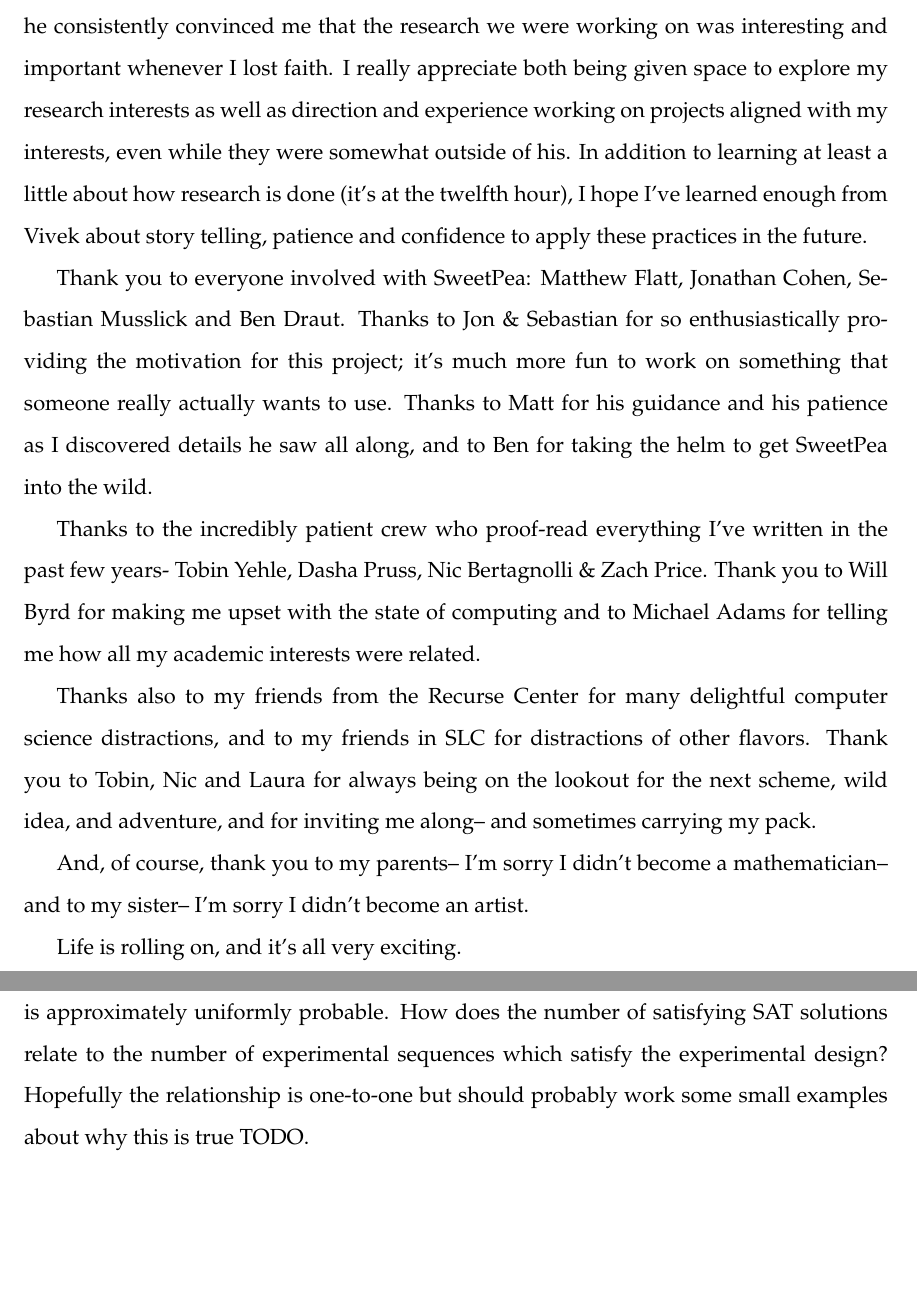
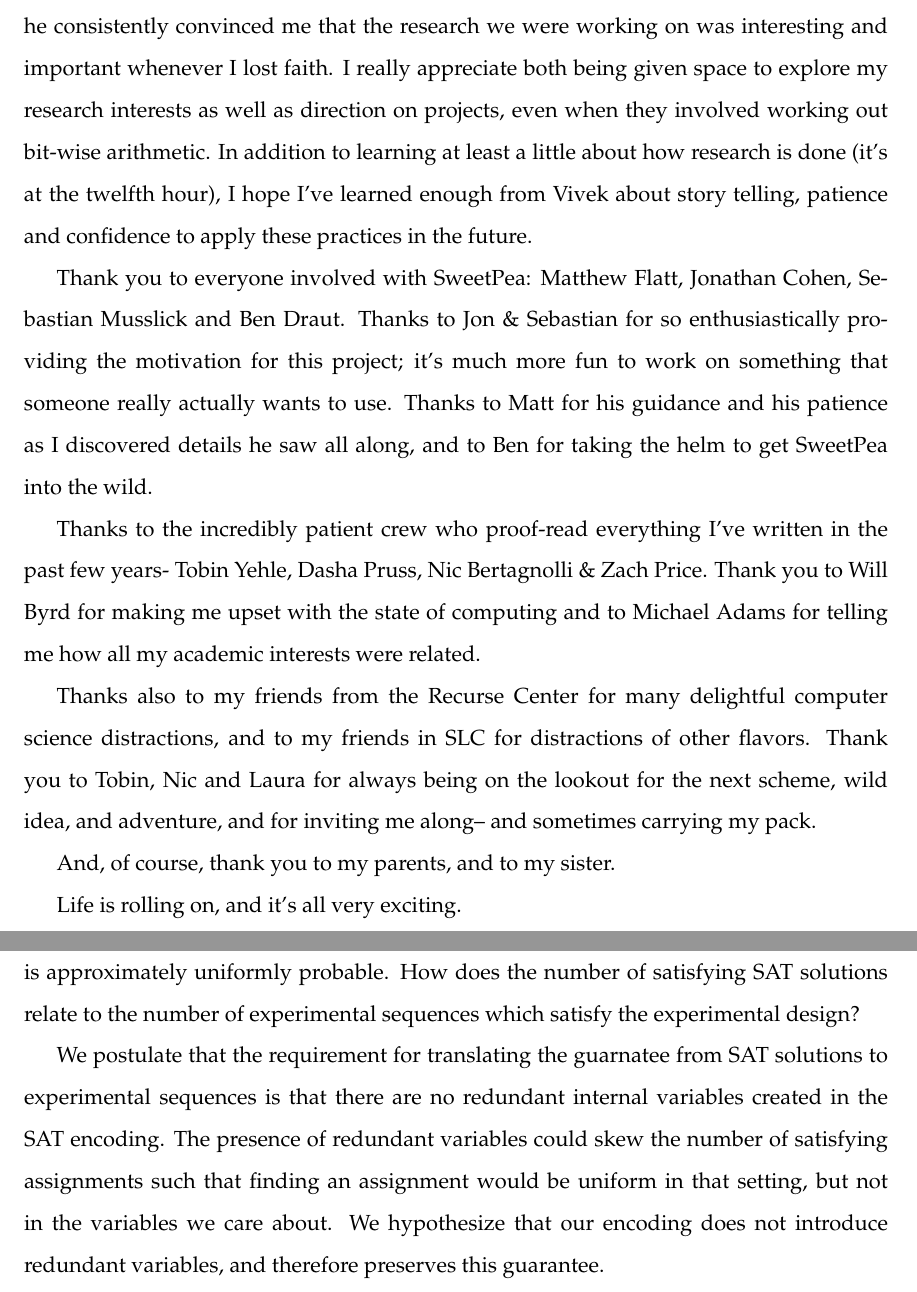
Before and after one commit to anniecherk/sweetpea-thesis, a LaTeX thesis (sweetpea-thesis.tex, which reads acknowledge.tex, chap5.tex): two parts of pages 11 and 38 of 56, joined at a grey line, cut so that both start at the same text, the shorter picture padded with empty space. Compiled offline with pdfLaTeX.

Commit message:
added small paragraph about guarantees at the end of section 5

```diff
--- a/acknowledge.tex
+++ b/acknowledge.tex
@@ -1,5 +1,5 @@
 
-A huge thank you to my advisor, Vivek Srikumar, for graciously being willing to advise me despite the fact that I read the floating point standard for fun. I couldn't have had a better advisor; Vivek is a master peddler of ideas and an unrelenting optimist-- he consistently convinced me that the research we were working on was interesting and important whenever I lost faith. I really appreciate both being given space to explore my research interests as well as direction and experience working on projects aligned with my interests, even while they were somewhat outside of his. In addition to learning at least a little about how research is done (it's at the twelfth hour), I hope I've learned enough from Vivek about story telling, patience and confidence to apply these practices in the future.
+A huge thank you to my advisor, Vivek Srikumar, for graciously being willing to advise me despite the fact that I read the floating point standard for fun. I couldn't have had a better advisor; Vivek is a master peddler of ideas and an unrelenting optimist-- he consistently convinced me that the research we were working on was interesting and important whenever I lost faith. I really appreciate both being given space to explore my research interests as well as direction on projects, even when they involved working out bit-wise arithmetic. In addition to learning at least a little about how research is done (it's at the twelfth hour), I hope I've learned enough from Vivek about story telling, patience and confidence to apply these practices in the future.
 
 Thank you to everyone involved with SweetPea: Matthew Flatt, Jonathan Cohen, Sebastian Musslick and Ben Draut. Thanks to Jon \& Sebastian for so enthusiastically providing the motivation for this project; it's much more fun to work on something that someone really actually wants to use. Thanks to Matt for his guidance and his patience as I discovered details he saw all along, and to Ben for taking the helm to get SweetPea into the wild.
 
@@ -7,6 +7,6 @@ Thanks to the incredibly patient crew who proof-read everything I've written in
 
 Thanks also to my friends from the Recurse Center for many delightful computer science distractions, and to my friends in SLC for distractions of other flavors. Thank you to Tobin, Nic and Laura for always being on the lookout for the next scheme, wild idea, and adventure, and for inviting me along-- and sometimes carrying my pack.
 
-And, of course, thank you to my parents-- I'm sorry I didn't become a mathematician-- and to my sister-- I'm sorry I didn't become an artist.
+And, of course, thank you to my parents, and to my sister.
 
 Life is rolling on, and it's all very exciting.
--- a/chap5.tex
+++ b/chap5.tex
@@ -98,4 +98,6 @@ todo typeset...
   (1+epsilon) / (number of solutions)
 \end{verbatim}
 
-This guarantees that the number of \emph{SAT witnesses}, or satisfying solutions, to the CNF is approximately uniformly probable. How does the number of satisfying SAT solutions relate to the number of experimental sequences which satisfy the experimental design? Hopefully the relationship is one-to-one but should probably work some small examples about why this is true TODO.
+This guarantees that the number of \emph{SAT witnesses}, or satisfying solutions, to the CNF is approximately uniformly probable. How does the number of satisfying SAT solutions relate to the number of experimental sequences which satisfy the experimental design?
+
+We postulate that the requirement for translating the guarnatee from SAT solutions to experimental sequences is that there are no redundant internal variables created in the SAT encoding. The presence of redundant variables could skew the number of satisfying assignments such that finding an assignment would be uniform in that setting, but not in the variables we care about. We hypothesize that our encoding does not introduce redundant variables, and therefore preserves this guarantee.
```
Also changed, not shown: sweetpea-thesis.tex (+6 -6 lines).
